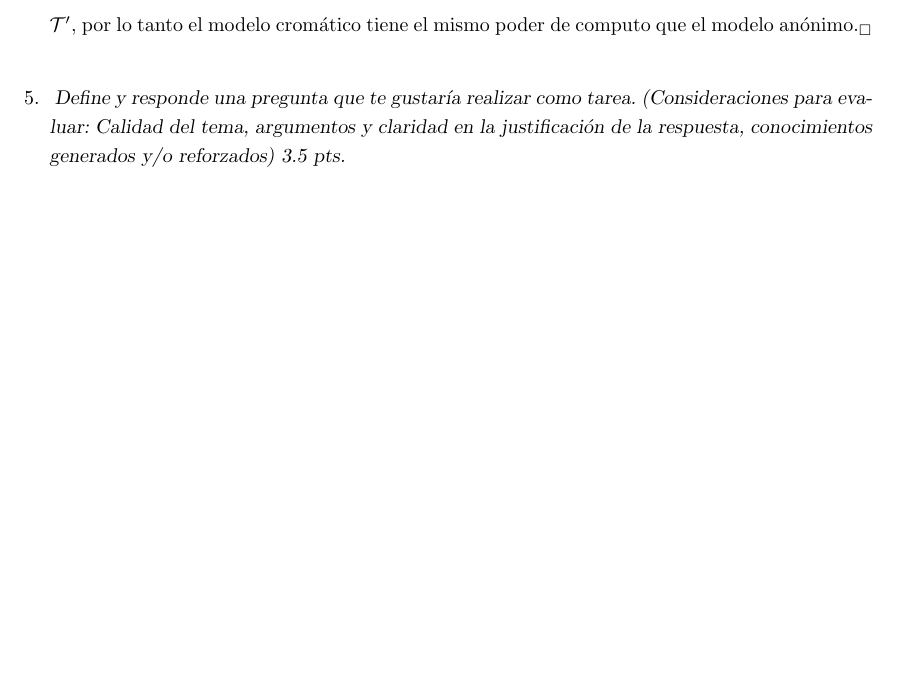
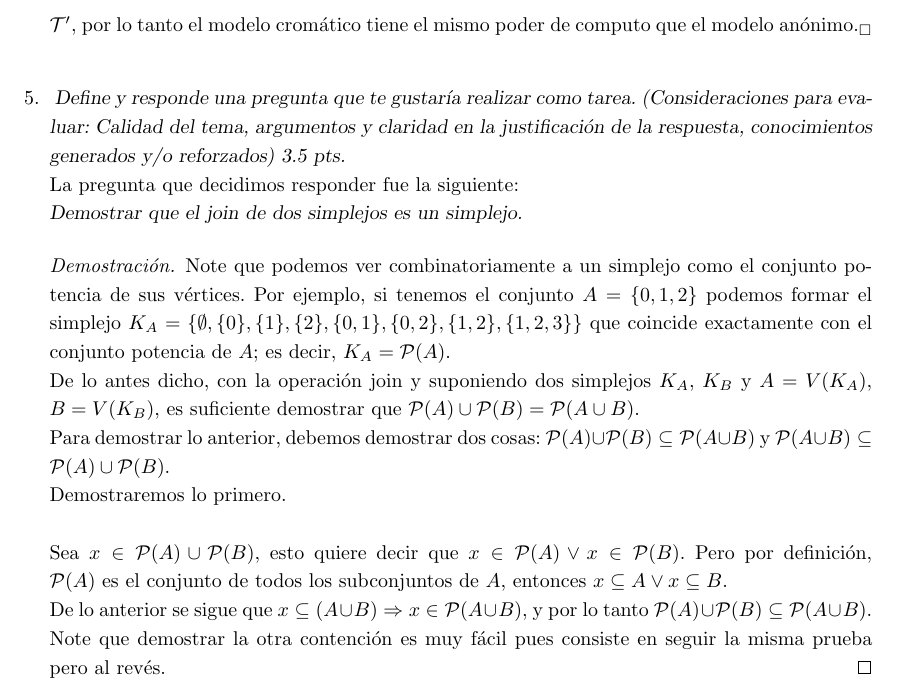
Before and after one commit to emilianork/computo_concurrente, a LaTeX problem sheet (tarea6/tarea6.tex): part of page 7 of 7, cut so that both start at the same text, the shorter picture padded with empty space. Compiled offline with pdfLaTeX.

Commit message:
Tarea terminada. Diego

```diff
--- a/tarea6/tarea6.tex
+++ b/tarea6/tarea6.tex
@@ -5,6 +5,7 @@
 \usepackage[margin=3.1cm]{geometry}
 \usepackage{amsmath}
 \usepackage{amssymb}
+\usepackage{amsthm}
 \usepackage{graphicx}
 \usepackage{algorithm}
 \usepackage{algorithmic}
@@ -323,6 +324,27 @@
       argumentos y claridad en la justificación de la respuesta,
       conocimientos generados y/o reforzados) 3.5 pts.\\
     }
+    La pregunta que decidimos responder fue la siguiente:\\
+    \textsl { Demostrar que el join de dos simplejos es un simplejo. }
+    \begin{proof}
+    Note que podemos ver combinatoriamente a un simplejo como el conjunto
+    potencia de sus vértices. Por ejemplo, si tenemos el conjunto $A = \{0, 1, 2\}$
+    podemos formar el simplejo $K_{A} = \{\emptyset, \{0\}, \{1\}, \{2\}, \{0,1\},\{0,2\},\{1,2\},\{1,2,3\}\}$
+    que coincide exactamente con el conjunto potencia de $A$; es decir,
+    $K_{A} = \mathcal{P}(A)$.\\
+    De lo antes dicho, con la operación join y suponiendo dos simplejos $K_{A}$, $K_{B}$ y
+    $A = V(K_{A})$, $B = V(K_{B})$, es suficiente demostrar que $\mathcal{P}(A) \cup \mathcal{P}(B) =
+    \mathcal{P}(A \cup B)$.\\
+    Para demostrar lo anterior, debemos demostrar dos cosas: $\mathcal{P}(A) \cup \mathcal{P}(B) \subseteq
+     \mathcal{P}(A \cup B)$ y $ \mathcal{P}(A \cup B) \subseteq \mathcal{P}(A) \cup \mathcal{P}(B) $.\\
+     Demostraremos lo primero.\\\\
+     Sea $x \in \mathcal{P}(A) \cup \mathcal{P}(B)$, esto quiere decir que $x \in \mathcal{P}(A) \vee
+     x \in \mathcal{P}(B)$. Pero por definición, $\mathcal{P}(A)$ es el conjunto de todos los subconjuntos
+     de $A$, entonces $x \subseteq A \vee x \subseteq B$.\\
+     De lo anterior se sigue que $x \subseteq (A \cup B) \Rightarrow x \in \mathcal{P}(A \cup B)$, y por
+     lo tanto $\mathcal{P}(A) \cup \mathcal{P}(B) \subseteq \mathcal{P}(A \cup B)$.\\
+     Note que demostrar la otra contención es muy fácil pues consiste en seguir la misma prueba pero al revés.
+    \end{proof}
   }
 
 \end{enumerate}
```
